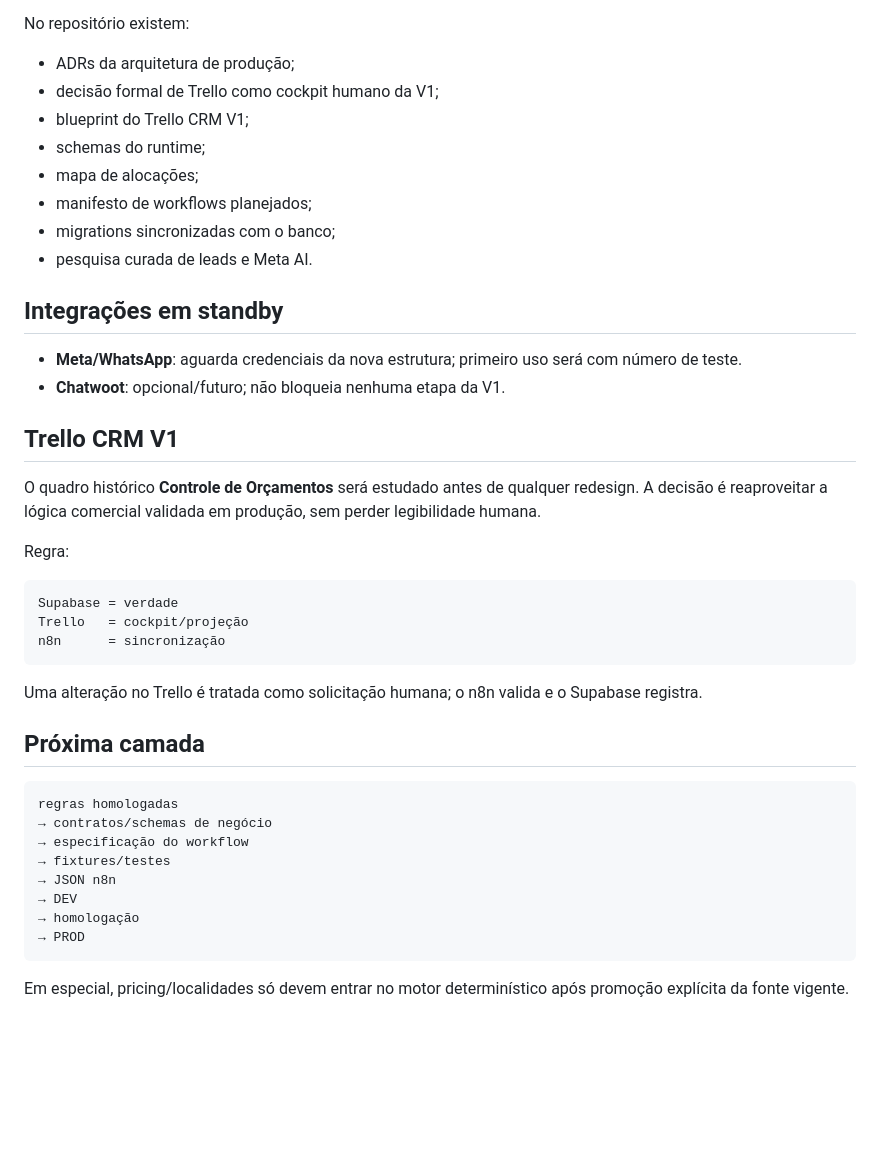
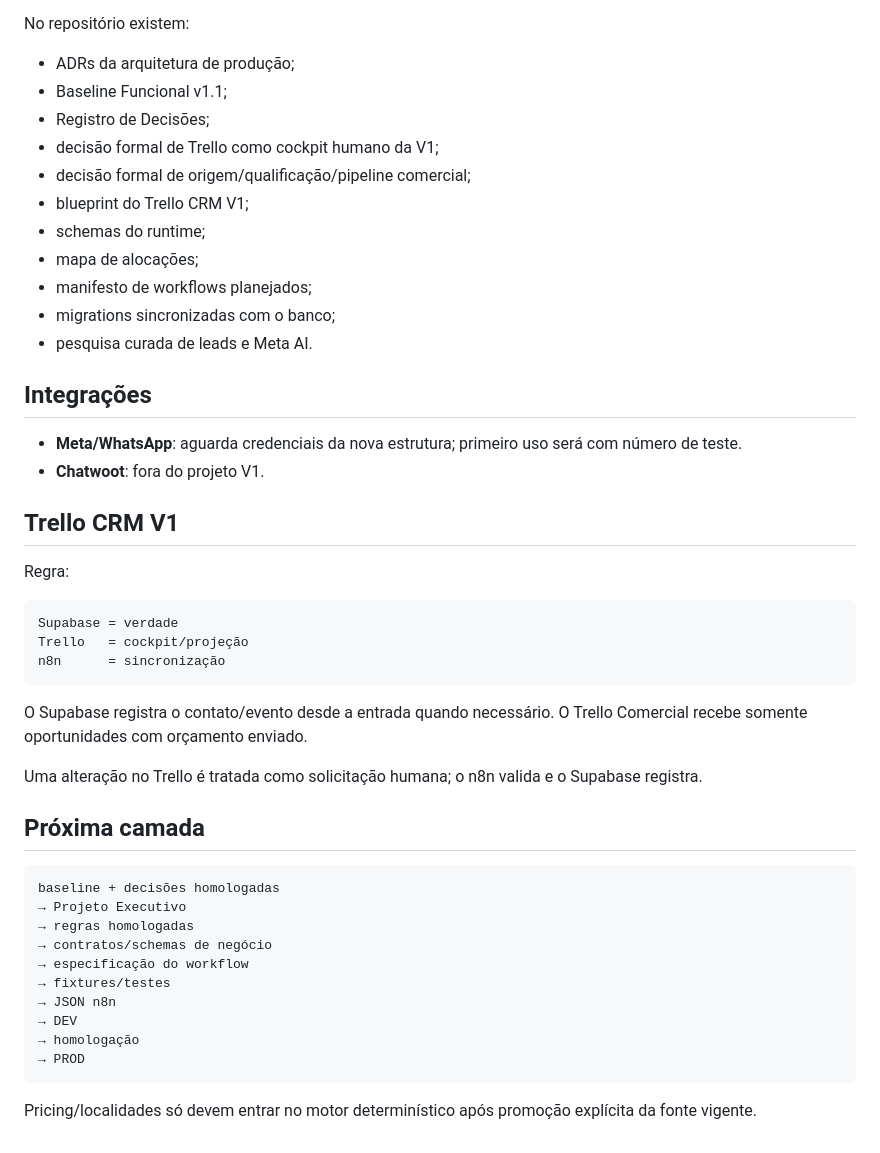
Before and after one commit to clickmaiscabine/Click-Mais-Cabine, a Markdown page: PROJECT.md, the part around one of its changes. GitHub-like rendering; blank space fills up the shorter version.

````diff
--- a/PROJECT.md
+++ b/PROJECT.md
@@ -50,7 +90,10 @@ Já existe no Supabase:
 No repositório existem:
 
 - ADRs da arquitetura de produção;
+- Baseline Funcional v1.1;
+- Registro de Decisões;
 - decisão formal de Trello como cockpit humano da V1;
+- decisão formal de origem/qualificação/pipeline comercial;
 - blueprint do Trello CRM V1;
 - schemas do runtime;
 - mapa de alocações;
@@ -58,14 +101,12 @@ No repositório existem:
 - migrations sincronizadas com o banco;
 - pesquisa curada de leads e Meta AI.
 
-## Integrações em standby
+## Integrações
 
 - **Meta/WhatsApp**: aguarda credenciais da nova estrutura; primeiro uso será com número de teste.
-- **Chatwoot**: opcional/futuro; não bloqueia nenhuma etapa da V1.
+- **Chatwoot**: fora do projeto V1.
 
 ## Trello CRM V1
-
-O quadro histórico **Controle de Orçamentos** será estudado antes de qualquer redesign. A decisão é reaproveitar a lógica comercial validada em produção, sem perder legibilidade humana.
 
 Regra:
 
@@ -75,12 +116,16 @@ Trello   = cockpit/projeção
 n8n      = sincronização
 ```
 
+O Supabase registra o contato/evento desde a entrada quando necessário. O Trello Comercial recebe somente oportunidades com orçamento enviado.
+
 Uma alteração no Trello é tratada como solicitação humana; o n8n valida e o Supabase registra.
 
 ## Próxima camada
 
 ```text
-regras homologadas
+baseline + decisões homologadas
+→ Projeto Executivo
+→ regras homologadas
 → contratos/schemas de negócio
 → especificação do workflow
 → fixtures/testes
@@ -90,4 +135,4 @@ regras homologadas
 → PROD
 ```
 
-Em especial, pricing/localidades só devem entrar no motor determinístico após promoção explícita da fonte vigente.
+Pricing/localidades só devem entrar no motor determinístico após promoção explícita da fonte vigente.
````
Also changed, not shown: other parts of PROJECT.md (+43 -3 lines).
